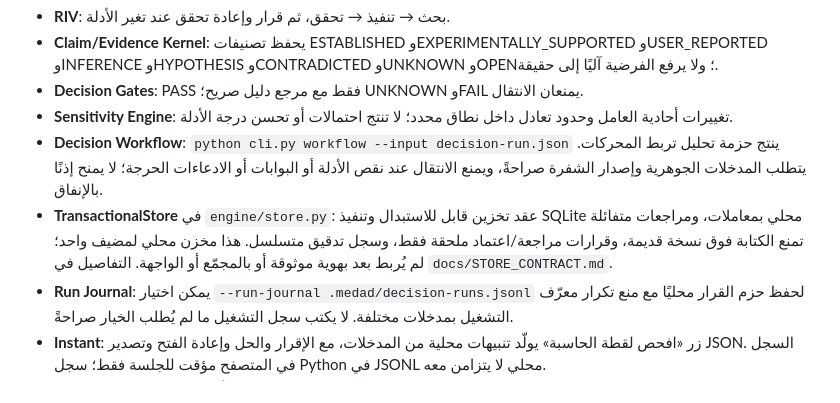
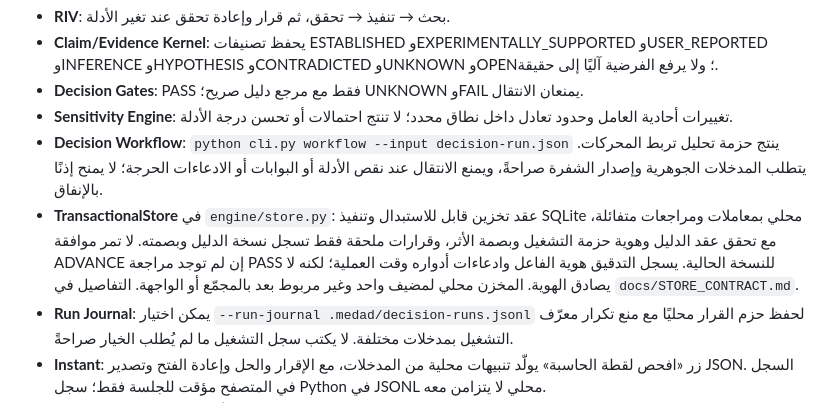
Before and after one commit to Loofy147/Medad, a Markdown page: README.md, the part around the change. Drawn GitHub-style.

Commit message:
docs: describe persistence validators and freshness-bound decisions

```diff
--- a/README.md
+++ b/README.md
@@ -45,7 +45,7 @@
 - **Decision Gates**: PASS فقط مع مرجع دليل صريح؛ UNKNOWN وFAIL يمنعان الانتقال.
 - **Sensitivity Engine**: تغييرات أحادية العامل وحدود تعادل داخل نطاق محدد؛ لا تنتج احتمالات أو تحسن درجة الأدلة.
 - **Decision Workflow**: `python cli.py workflow --input decision-run.json` ينتج حزمة تحليل تربط المحركات. يتطلب المدخلات الجوهرية وإصدار الشفرة صراحةً، ويمنع الانتقال عند نقص الأدلة أو البوابات أو الادعاءات الحرجة؛ لا يمنح إذنًا بالإنفاق.
-- **TransactionalStore** في `engine/store.py`: عقد تخزين قابل للاستبدال وتنفيذ SQLite محلي بمعاملات، ومراجعات متفائلة تمنع الكتابة فوق نسخة قديمة، وقرارات مراجعة/اعتماد ملحقة فقط، وسجل تدقيق متسلسل. هذا مخزن محلي لمضيف واحد؛ لم يُربط بعد بهوية موثوقة أو بالمجمّع أو الواجهة. التفاصيل في `docs/STORE_CONTRACT.md`.
+- **TransactionalStore** في `engine/store.py`: عقد تخزين قابل للاستبدال وتنفيذ SQLite محلي بمعاملات ومراجعات متفائلة، مع تحقق عقد الدليل وهوية حزمة التشغيل وبصمة الأثر، وقرارات ملحقة فقط تسجل نسخة الدليل وبصمته. لا تمر موافقة ADVANCE إن لم توجد مراجعة PASS للنسخة الحالية. يسجل التدقيق هوية الفاعل وادعاءات أدواره وقت العملية؛ لكنه لا يصادق الهوية. المخزن محلي لمضيف واحد وغير مربوط بعد بالمجمّع أو الواجهة. التفاصيل في `docs/STORE_CONTRACT.md`.
 - **Run Journal**: يمكن اختيار `--run-journal .medad/decision-runs.jsonl` لحفظ حزم القرار محليًا مع منع تكرار معرّف التشغيل بمدخلات مختلفة. لا يكتب سجل التشغيل ما لم يُطلب الخيار صراحةً.
 - **Instant**: زر «افحص لقطة الحاسبة» يولّد تنبيهات محلية من المدخلات، مع الإقرار والحل وإعادة الفتح وتصدير JSON. السجل في المتصفح مؤقت للجلسة فقط؛ سجل Python في JSONL محلي لا يتزامن معه.
 - **حدود حالية**: لا توجد خدمة قاعدة بيانات مشتركة أو موفر مصادقة موثوق موصول أو عزل مستأجرين أو مزامنة أحداث، ولم يُربط SQLiteStore بمجمّع القرار أو الواجهة، كما لا توجد تكاملات حيّة مع الموردين/التوصيل/الإعلانات ولا نشر إنتاجي. كائن Actor لا يثبت المصادقة؛ يجب ألا يأتي إلا من محول يتحقق من هوية خارجية. لا تُوصف أحداث Instant الحالية بأنها تغيّرات سوق حية.
```
